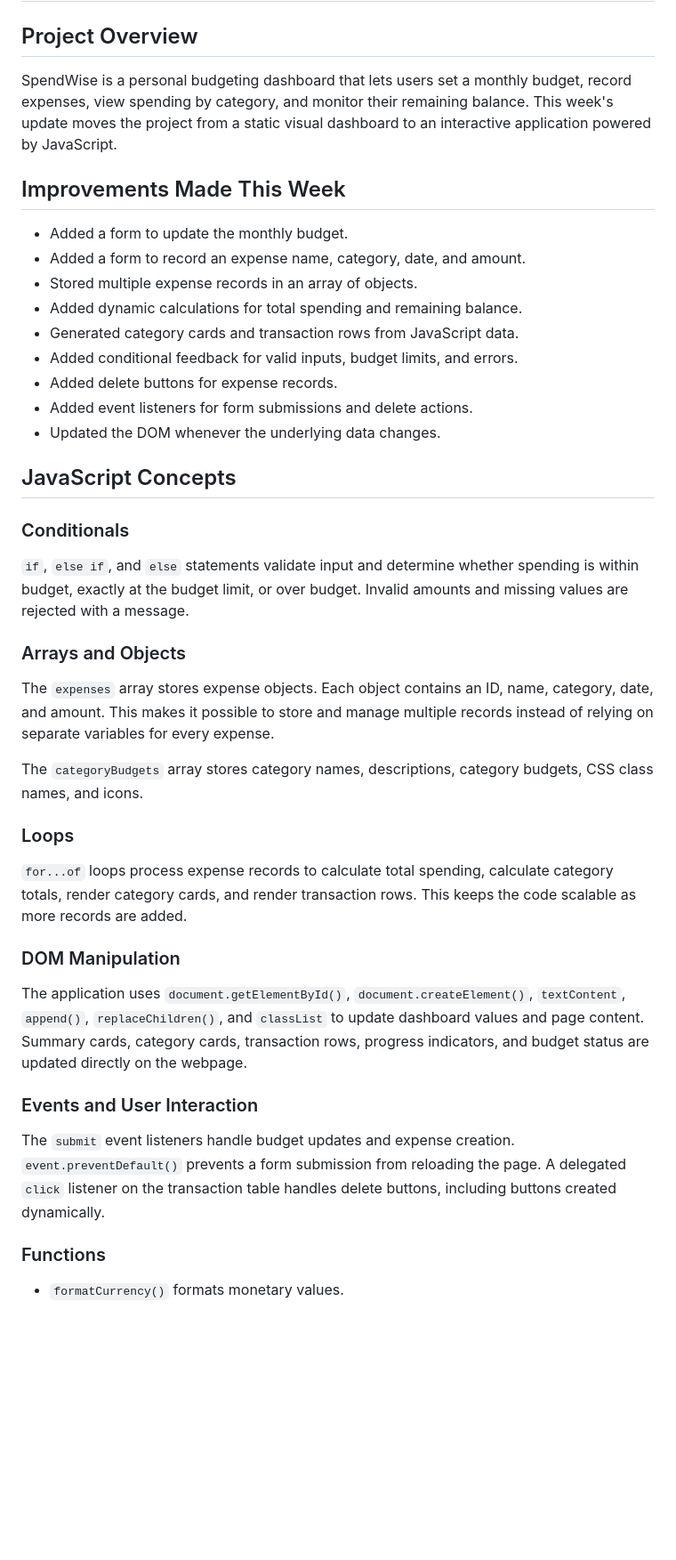
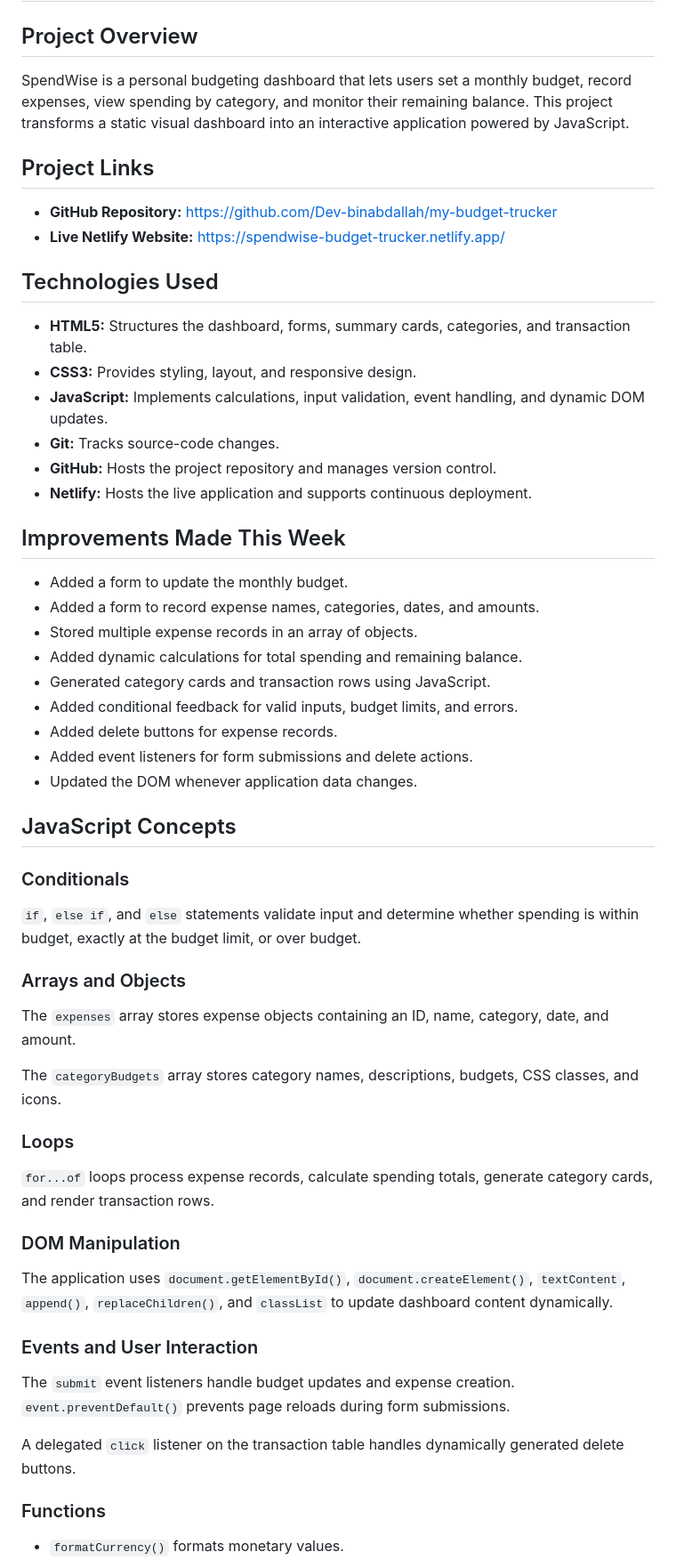
Before and after one commit to Dev-binabdallah/my-budget-trucker, a Markdown page: README.md, the part around one of its changes. Shown at 89% size. Rendered like a GitHub page; blank space fills up the shorter version.

```diff
--- a/README.md
+++ b/README.md
@@ -2,43 +2,59 @@
 
 ## Project Overview
 
-SpendWise is a personal budgeting dashboard that lets users set a monthly budget, record expenses, view spending by category, and monitor their remaining balance. This week's update moves the project from a static visual dashboard to an interactive application powered by JavaScript.
+SpendWise is a personal budgeting dashboard that lets users set a monthly budget, record expenses, view spending by category, and monitor their remaining balance. This project transforms a static visual dashboard into an interactive application powered by JavaScript.
+
+## Project Links
+
+- **GitHub Repository:** https://github.com/Dev-binabdallah/my-budget-trucker
+- **Live Netlify Website:** https://spendwise-budget-trucker.netlify.app/
+
+## Technologies Used
+
+- **HTML5:** Structures the dashboard, forms, summary cards, categories, and transaction table.
+- **CSS3:** Provides styling, layout, and responsive design.
+- **JavaScript:** Implements calculations, input validation, event handling, and dynamic DOM updates.
+- **Git:** Tracks source-code changes.
+- **GitHub:** Hosts the project repository and manages version control.
+- **Netlify:** Hosts the live application and supports continuous deployment.
 
 ## Improvements Made This Week
 
 - Added a form to update the monthly budget.
-- Added a form to record an expense name, category, date, and amount.
+- Added a form to record expense names, categories, dates, and amounts.
 - Stored multiple expense records in an array of objects.
 - Added dynamic calculations for total spending and remaining balance.
-- Generated category cards and transaction rows from JavaScript data.
+- Generated category cards and transaction rows using JavaScript.
 - Added conditional feedback for valid inputs, budget limits, and errors.
 - Added delete buttons for expense records.
 - Added event listeners for form submissions and delete actions.
-- Updated the DOM whenever the underlying data changes.
+- Updated the DOM whenever application data changes.
 
 ## JavaScript Concepts
 
 ### Conditionals
 
-`if`, `else if`, and `else` statements validate input and determine whether spending is within budget, exactly at the budget limit, or over budget. Invalid amounts and missing values are rejected with a message.
+`if`, `else if`, and `else` statements validate input and determine whether spending is within budget, exactly at the budget limit, or over budget.
 
 ### Arrays and Objects
 
-The `expenses` array stores expense objects. Each object contains an ID, name, category, date, and amount. This makes it possible to store and manage multiple records instead of relying on separate variables for every expense.
+The `expenses` array stores expense objects containing an ID, name, category, date, and amount.
 
-The `categoryBudgets` array stores category names, descriptions, category budgets, CSS class names, and icons.
+The `categoryBudgets` array stores category names, descriptions, budgets, CSS classes, and icons.
 
 ### Loops
 
-`for...of` loops process expense records to calculate total spending, calculate category totals, render category cards, and render transaction rows. This keeps the code scalable as more records are added.
+`for...of` loops process expense records, calculate spending totals, generate category cards, and render transaction rows.
 
 ### DOM Manipulation
 
-The application uses `document.getElementById()`, `document.createElement()`, `textContent`, `append()`, `replaceChildren()`, and `classList` to update dashboard values and page content. Summary cards, category cards, transaction rows, progress indicators, and budget status are updated directly on the webpage.
+The application uses `document.getElementById()`, `document.createElement()`, `textContent`, `append()`, `replaceChildren()`, and `classList` to update dashboard content dynamically.
 
 ### Events and User Interaction
 
-The `submit` event listeners handle budget updates and expense creation. `event.preventDefault()` prevents a form submission from reloading the page. A delegated `click` listener on the transaction table handles delete buttons, including buttons created dynamically.
+The `submit` event listeners handle budget updates and expense creation. `event.preventDefault()` prevents page reloads during form submissions.
+
+A delegated `click` listener on the transaction table handles dynamically generated delete buttons.
 
 ### Functions
 
```
Also changed, not shown: other parts of README.md (+69 -20 lines).
